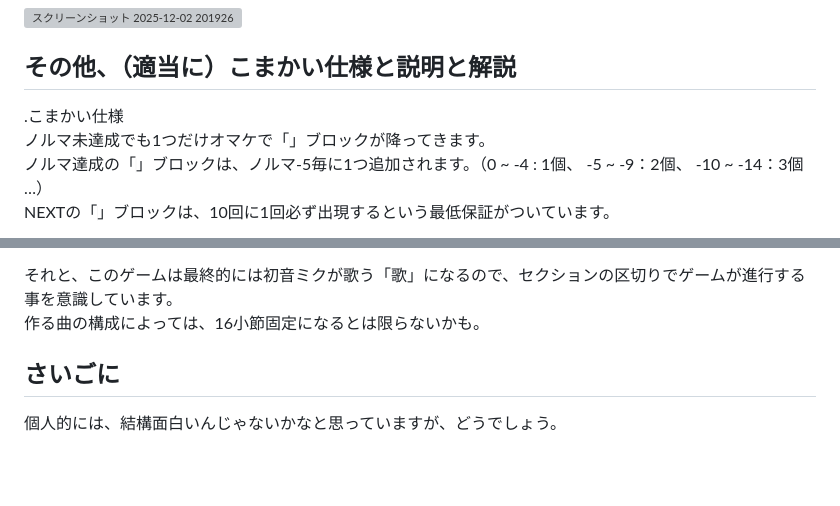
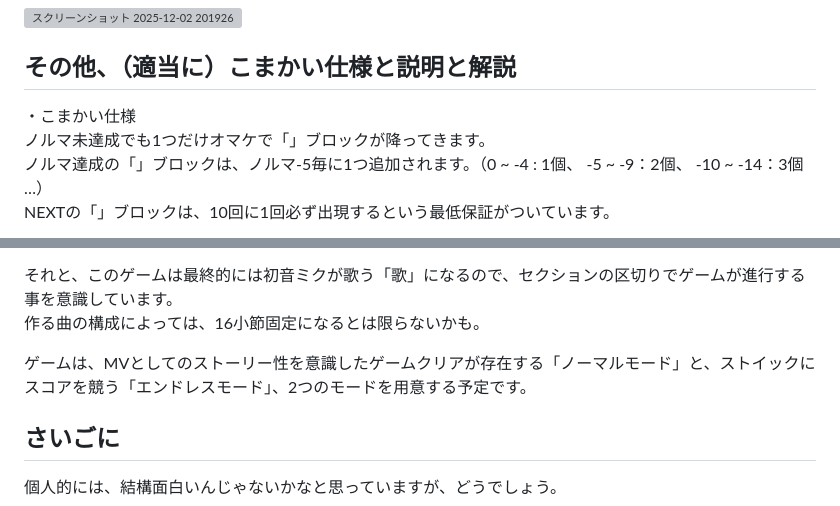
Before and after one commit to kakothk/vocagame4-prototype, a Markdown page: README.md, 2 parts joined by grey strips. Rendered like a GitHub page; blank space fills up the shorter version; grey boxes are pictures that could not be loaded.

```diff
--- a/README.md
+++ b/README.md
@@ -85,7 +85,7 @@ X：右回転
 
 ## その他、（適当に）こまかい仕様と説明と解説
 
-.こまかい仕様
+・こまかい仕様
 ノルマ未達成でも1つだけオマケで「♩」ブロックが降ってきます。
 ノルマ達成の「♩」ブロックは、ノルマ-5毎に1つ追加されます。（0 ~ -4 : 1個、 -5 ~ -9：2個、 -10 ~ -14：3個 …）
 NEXTの「♩」ブロックは、10回に1回必ず出現するという最低保証がついています。
@@ -107,6 +107,7 @@ NEXTの「♩」ブロックは、10回に1回必ず出現するという最低
 それと、このゲームは最終的には初音ミクが歌う「歌」になるので、セクションの区切りでゲームが進行する事を意識しています。
 作る曲の構成によっては、16小節固定になるとは限らないかも。
 
+ゲームは、MVとしてのストーリー性を意識したゲームクリアが存在する「ノーマルモード」と、ストイックにスコアを競う「エンドレスモード」、2つのモードを用意する予定です。
 
 ## さいごに
 
```
